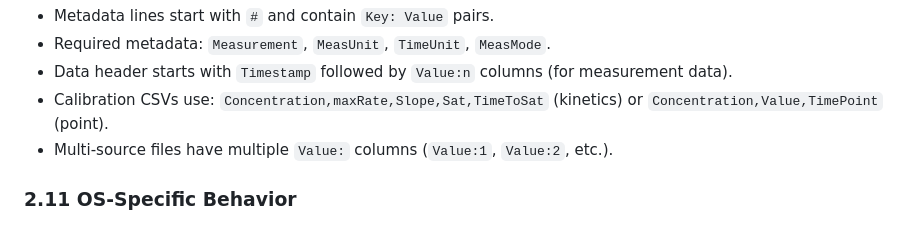
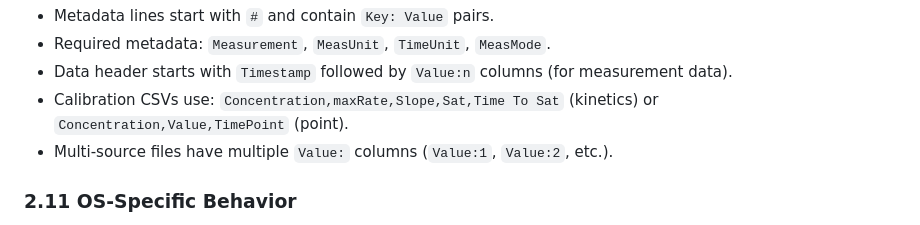
Before and after one commit to Promethees/microalbumin-Flask, a Markdown page: Rule.md, the part around the change. GitHub-like rendering.

```diff
--- a/Rule.md
+++ b/Rule.md
@@ -107,7 +107,7 @@ Timestamp,Value:1,Value:2,...
 - Metadata lines start with `#` and contain `Key: Value` pairs.
 - Required metadata: `Measurement`, `MeasUnit`, `TimeUnit`, `MeasMode`.
 - Data header starts with `Timestamp` followed by `Value:n` columns (for measurement data).
-- Calibration CSVs use: `Concentration,maxRate,Slope,Sat,TimeToSat` (kinetics) or `Concentration,Value,TimePoint` (point).
+- Calibration CSVs use: `Concentration,maxRate,Slope,Sat,Time To Sat` (kinetics) or `Concentration,Value,TimePoint` (point).
 - Multi-source files have multiple `Value:` columns (`Value:1`, `Value:2`, etc.).
 
 ### 2.11 OS-Specific Behavior
```
